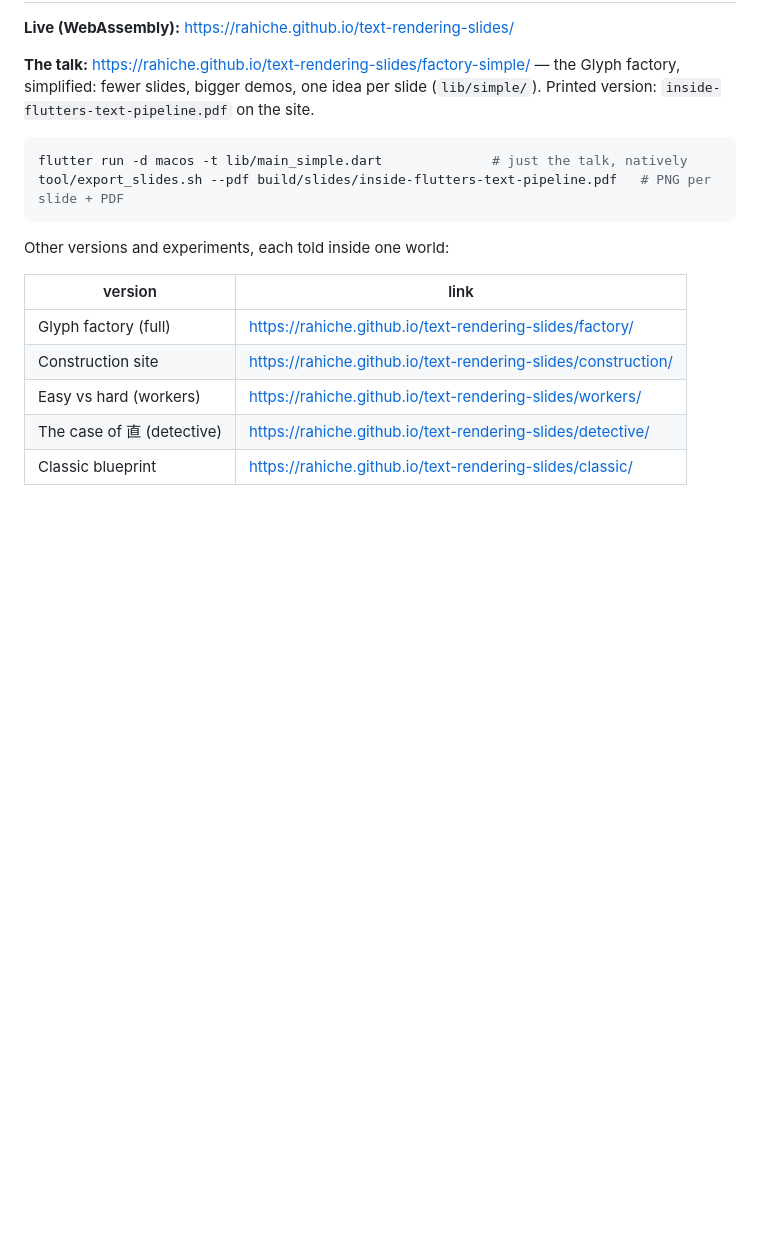
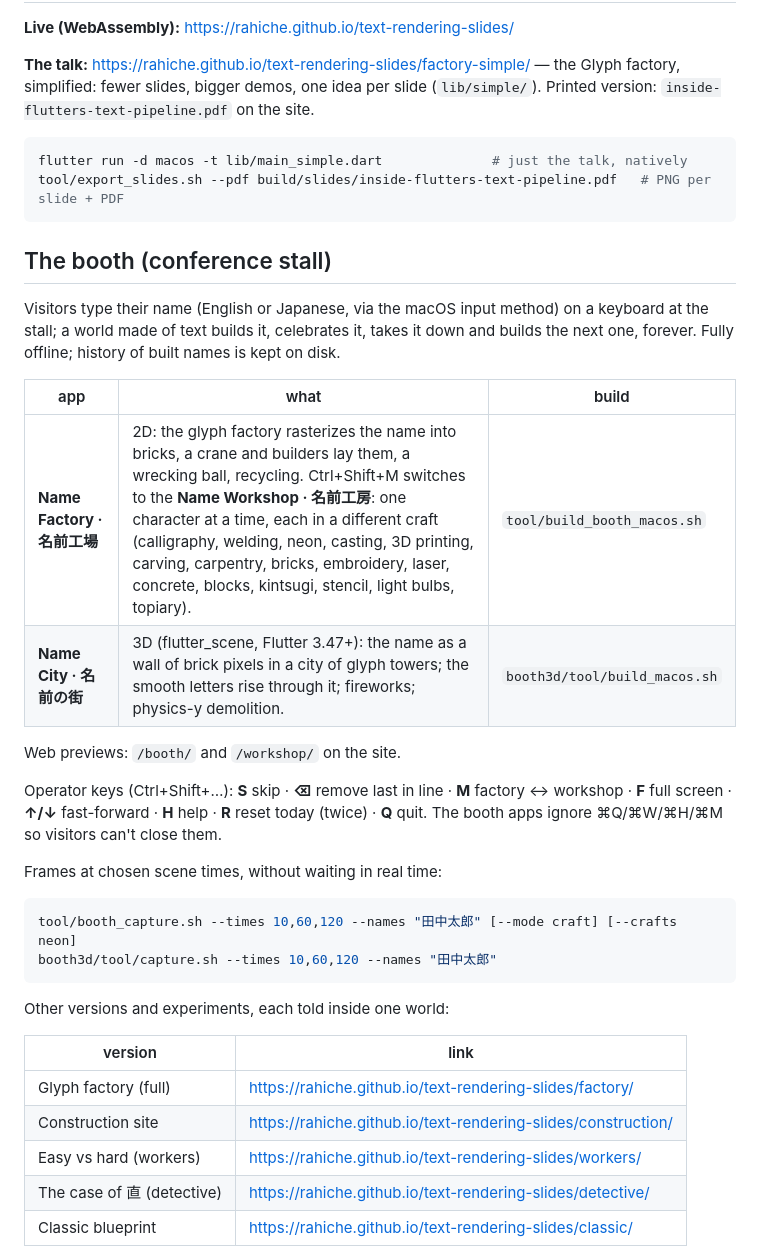
Before and after one commit to Rahiche/text-rendering-slides, a Markdown page: README.md, the part around the change. GitHub-like rendering; blank space fills up the shorter version.

Commit message:
README: the booth apps (Name Factory / Workshop, Name City)
Co-Authored-By: Claude Opus 5.5 <noreply@anthropic.com>

````diff
--- a/README.md
+++ b/README.md
@@ -9,6 +9,31 @@ the Glyph factory, simplified: fewer slides, bigger demos, one idea per slide
 ```bash
 flutter run -d macos -t lib/main_simple.dart              # just the talk, natively
 tool/export_slides.sh --pdf build/slides/inside-flutters-text-pipeline.pdf   # PNG per slide + PDF
+```
+
+## The booth (conference stall)
+
+Visitors type their name (English or Japanese, via the macOS input method) on a
+keyboard at the stall; a world made of text builds it, celebrates it, takes it
+down and builds the next one, forever. Fully offline; history of built names is
+kept on disk.
+
+| app | what | build |
+| --- | --- | --- |
+| **Name Factory · 名前工場** | 2D: the glyph factory rasterizes the name into bricks, a crane and builders lay them, a wrecking ball, recycling. Ctrl+Shift+M switches to the **Name Workshop · 名前工房**: one character at a time, each in a different craft (calligraphy, welding, neon, casting, 3D printing, carving, carpentry, bricks, embroidery, laser, concrete, blocks, kintsugi, stencil, light bulbs, topiary). | `tool/build_booth_macos.sh` |
+| **Name City · 名前の街** | 3D (flutter_scene, Flutter 3.47+): the name as a wall of brick pixels in a city of glyph towers; the smooth letters rise through it; fireworks; physics-y demolition. | `booth3d/tool/build_macos.sh` |
+
+Web previews: `/booth/` and `/workshop/` on the site.
+
+Operator keys (Ctrl+Shift+…): **S** skip · **⌫** remove last in line · **M** factory ↔ workshop ·
+**F** full screen · **↑/↓** fast-forward · **H** help · **R** reset today (twice) · **Q** quit.
+The booth apps ignore ⌘Q/⌘W/⌘H/⌘M so visitors can't close them.
+
+Frames at chosen scene times, without waiting in real time:
+
+```bash
+tool/booth_capture.sh --times 10,60,120 --names "田中太郎" [--mode craft] [--crafts neon]
+booth3d/tool/capture.sh --times 10,60,120 --names "田中太郎"
 ```
 
 Other versions and experiments, each told inside one world:
````
